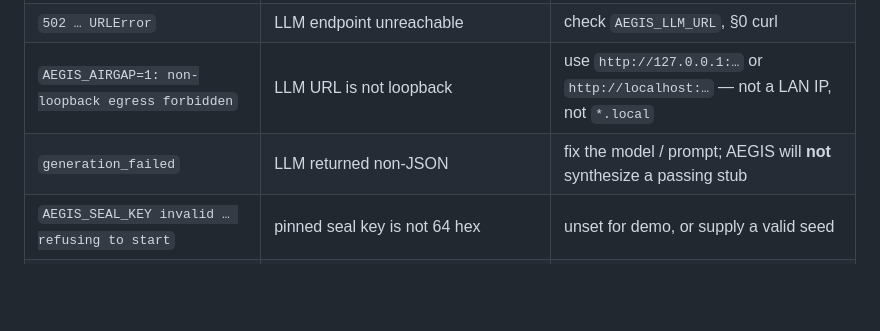
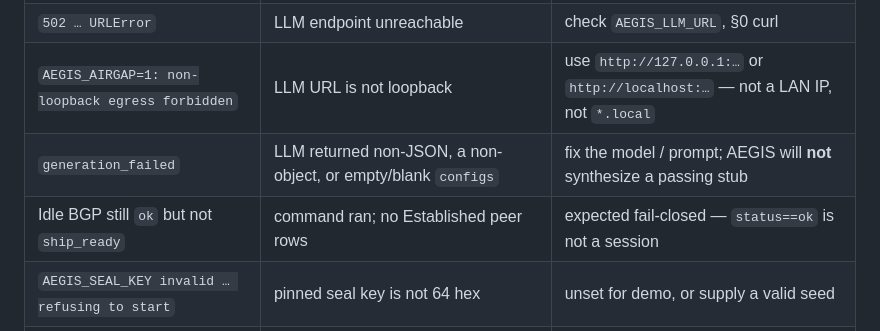
Before and after one commit to gesh75/aegis, a Markdown page: docs/GO_LIVE.md, the part around the change. Rendered like a GitHub page; blank space fills up the shorter version.

```diff
--- a/docs/GO_LIVE.md
+++ b/docs/GO_LIVE.md
@@ -123,7 +123,8 @@ unique name + mgmt network + `10.x` subnet, so it never collides. It is destroye
 | `stage: guard` | empty/oversized/injection intent, or config_import with no config | fix the input |
 | `502 … URLError` | LLM endpoint unreachable | check `AEGIS_LLM_URL`, §0 curl |
 | `AEGIS_AIRGAP=1: non-loopback egress forbidden` | LLM URL is not loopback | use `http://127.0.0.1:…` or `http://localhost:…` — not a LAN IP, not `*.local` |
-| `generation_failed` | LLM returned non-JSON | fix the model / prompt; AEGIS will **not** synthesize a passing stub |
+| `generation_failed` | LLM returned non-JSON, a non-object, or empty/blank `configs` | fix the model / prompt; AEGIS will **not** synthesize a passing stub |
+| Idle BGP still `ok` but not `ship_ready` | command ran; no Established peer rows | expected fail-closed — `status==ok` is not a session |
 | `AEGIS_SEAL_KEY invalid … refusing to start` | pinned seal key is not 64 hex | unset for demo, or supply a valid seed |
 | `no-self-escalation` / promote 403 | required authority > ceiling, or AS/RD/RT | expected — fabric-identity is never auto-promotable |
 | `422` on evidence PDF | bundle hash does not match content | re-run PreFlight; do not edit a sealed bundle |
```
Also changed, not shown: docs/ARCHITECTURE.md (+3 -3 lines), docs/DEVELOPER.md (+10 -6 lines).
